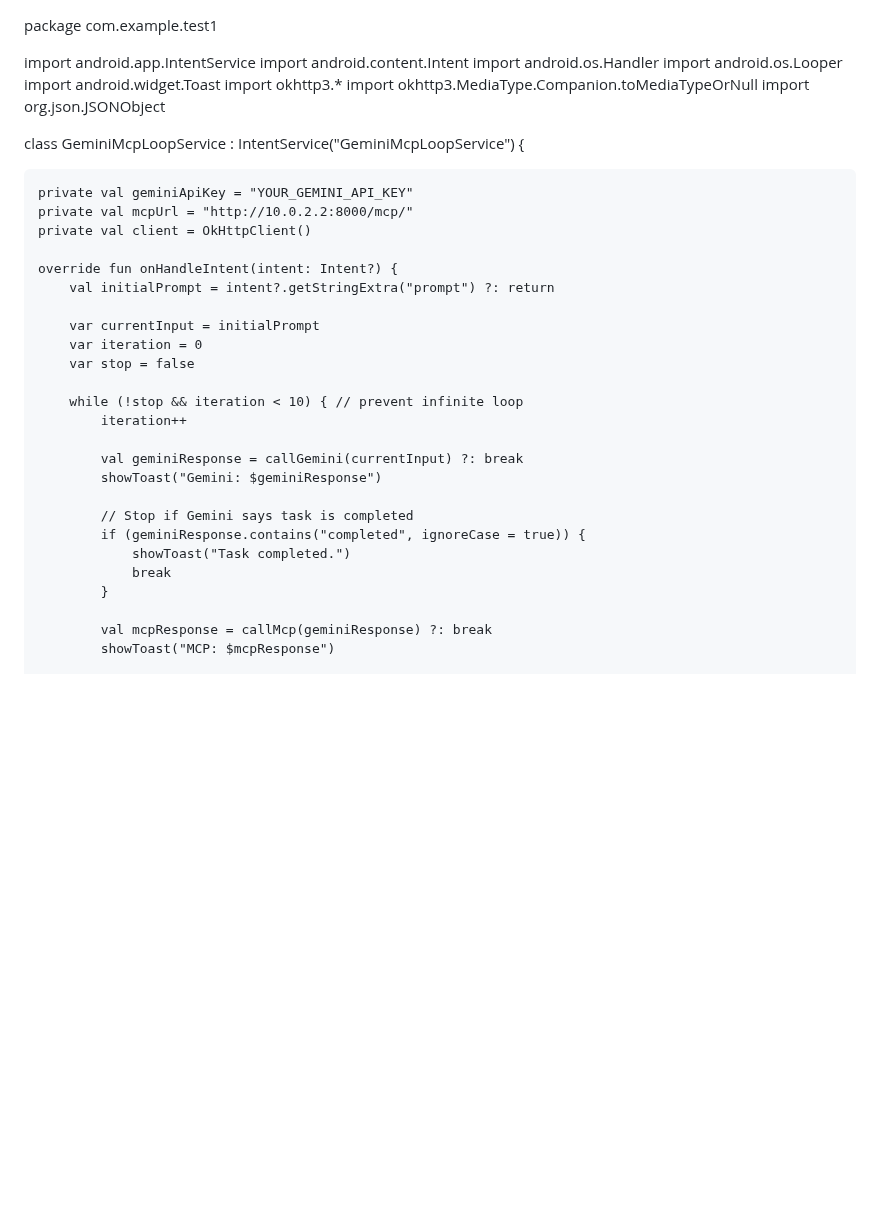
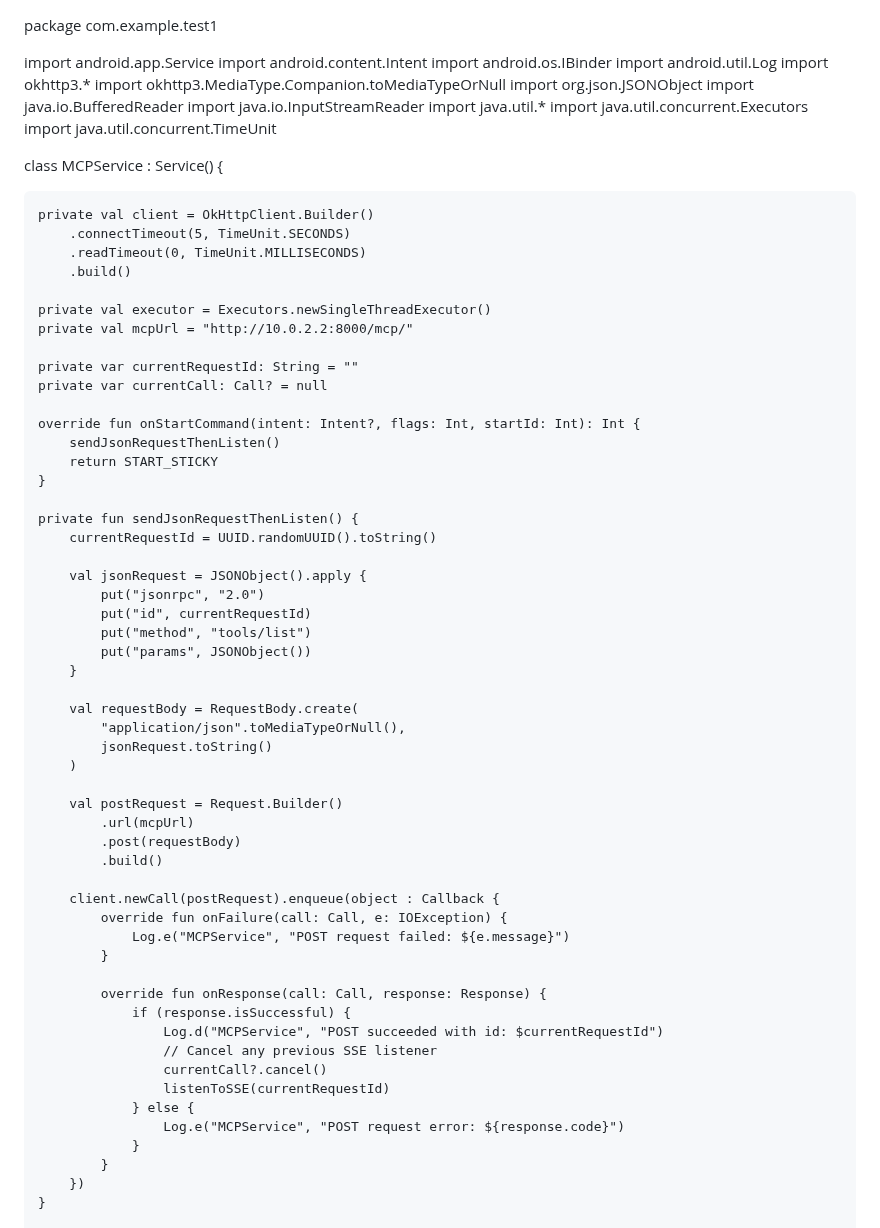
Before and after one commit to AkashChaurasiacse22/22075006_Akash_Chaurasia, a Markdown page: README.md, the part around one of its changes. GitHub-like rendering; blank space fills up the shorter version.

```diff
--- a/README.md
+++ b/README.md
@@ -1,39 +1,71 @@
 package com.example.test1
 
-import android.app.IntentService
+import android.app.Service
 import android.content.Intent
-import android.os.Handler
-import android.os.Looper
-import android.widget.Toast
+import android.os.IBinder
+import android.util.Log
 import okhttp3.*
 import okhttp3.MediaType.Companion.toMediaTypeOrNull
 import org.json.JSONObject
+import java.io.BufferedReader
+import java.io.InputStreamReader
+import java.util.*
+import java.util.concurrent.Executors
+import java.util.concurrent.TimeUnit
 
-class GeminiMcpLoopService : IntentService("GeminiMcpLoopService") {
+class MCPService : Service() {
 
-    private val geminiApiKey = "YOUR_GEMINI_API_KEY"
+    private val client = OkHttpClient.Builder()
+        .connectTimeout(5, TimeUnit.SECONDS)
+        .readTimeout(0, TimeUnit.MILLISECONDS)
+        .build()
+
+    private val executor = Executors.newSingleThreadExecutor()
     private val mcpUrl = "http://10.0.2.2:8000/mcp/"
-    private val client = OkHttpClient()
 
-    override fun onHandleIntent(intent: Intent?) {
-        val initialPrompt = intent?.getStringExtra("prompt") ?: return
+    private var currentRequestId: String = ""
+    private var currentCall: Call? = null
 
-        var currentInput = initialPrompt
-        var iteration = 0
-        var stop = false
+    override fun onStartCommand(intent: Intent?, flags: Int, startId: Int): Int {
+        sendJsonRequestThenListen()
+        return START_STICKY
+    }
 
-        while (!stop && iteration < 10) { // prevent infinite loop
-            iteration++
+    private fun sendJsonRequestThenListen() {
+        currentRequestId = UUID.randomUUID().toString()
 
-            val geminiResponse = callGemini(currentInput) ?: break
-            showToast("Gemini: $geminiResponse")
+        val jsonRequest = JSONObject().apply {
+            put("jsonrpc", "2.0")
+            put("id", currentRequestId)
+            put("method", "tools/list")
+            put("params", JSONObject())
+        }
 
-            // Stop if Gemini says task is completed
-            if (geminiResponse.contains("completed", ignoreCase = true)) {
-                showToast("Task completed.")
-                break
+        val requestBody = RequestBody.create(
+            "application/json".toMediaTypeOrNull(),
+            jsonRequest.toString()
+        )
+
+        val postRequest = Request.Builder()
+            .url(mcpUrl)
+            .post(requestBody)
+            .build()
+
+        client.newCall(postRequest).enqueue(object : Callback {
+            override fun onFailure(call: Call, e: IOException) {
+                Log.e("MCPService", "POST request failed: ${e.message}")
             }
 
-            val mcpResponse = callMcp(geminiResponse) ?: break
-            showToast("MCP: $mcpResponse")
+            override fun onResponse(call: Call, response: Response) {
+                if (response.isSuccessful) {
+                    Log.d("MCPService", "POST succeeded with id: $currentRequestId")
+                    // Cancel any previous SSE listener
+                    currentCall?.cancel()
+                    listenToSSE(currentRequestId)
+                } else {
+                    Log.e("MCPService", "POST request error: ${response.code}")
+                }
+            }
+        })
+    }
 
```
Also changed, not shown: other parts of README.md (+57 -47 lines).
